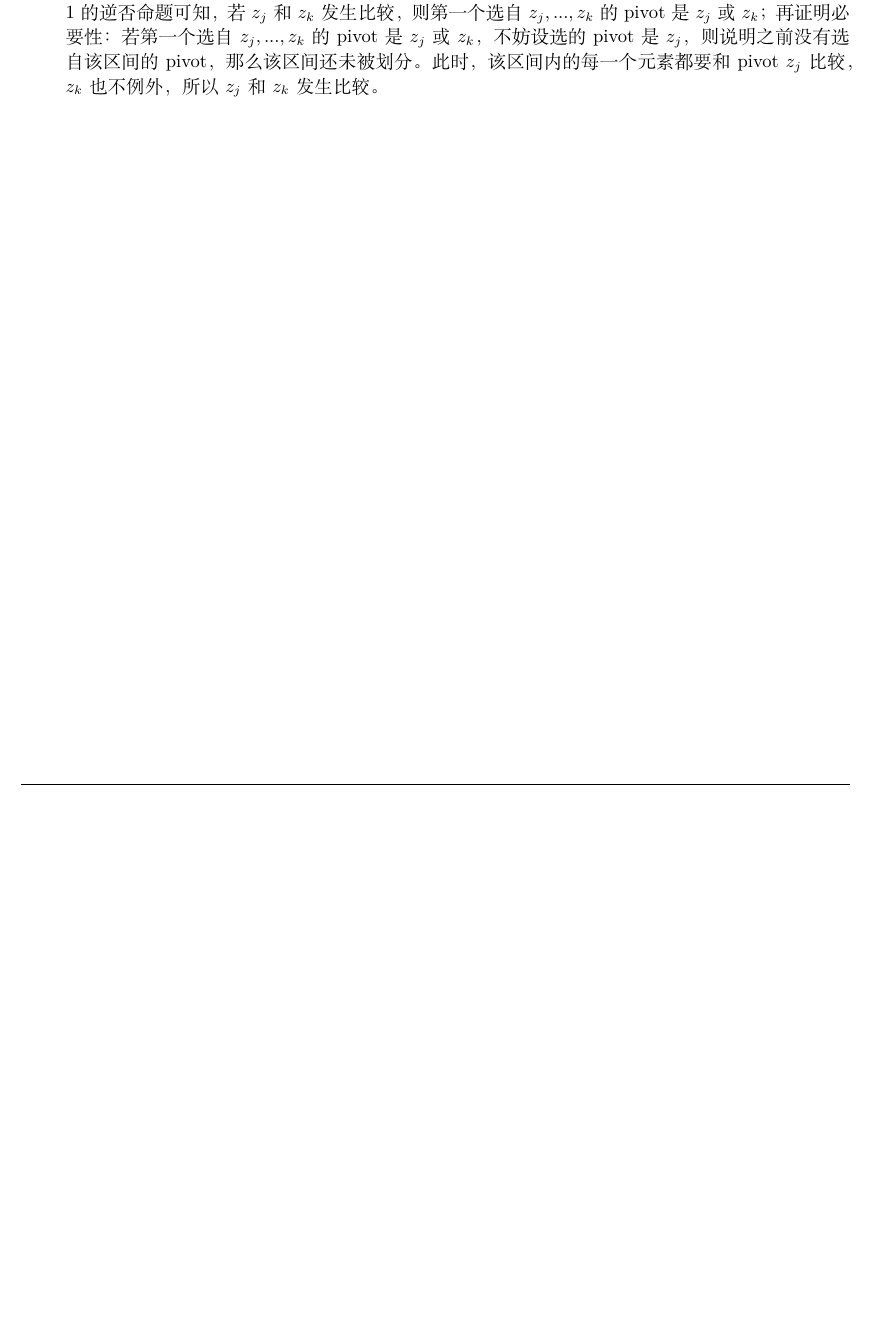
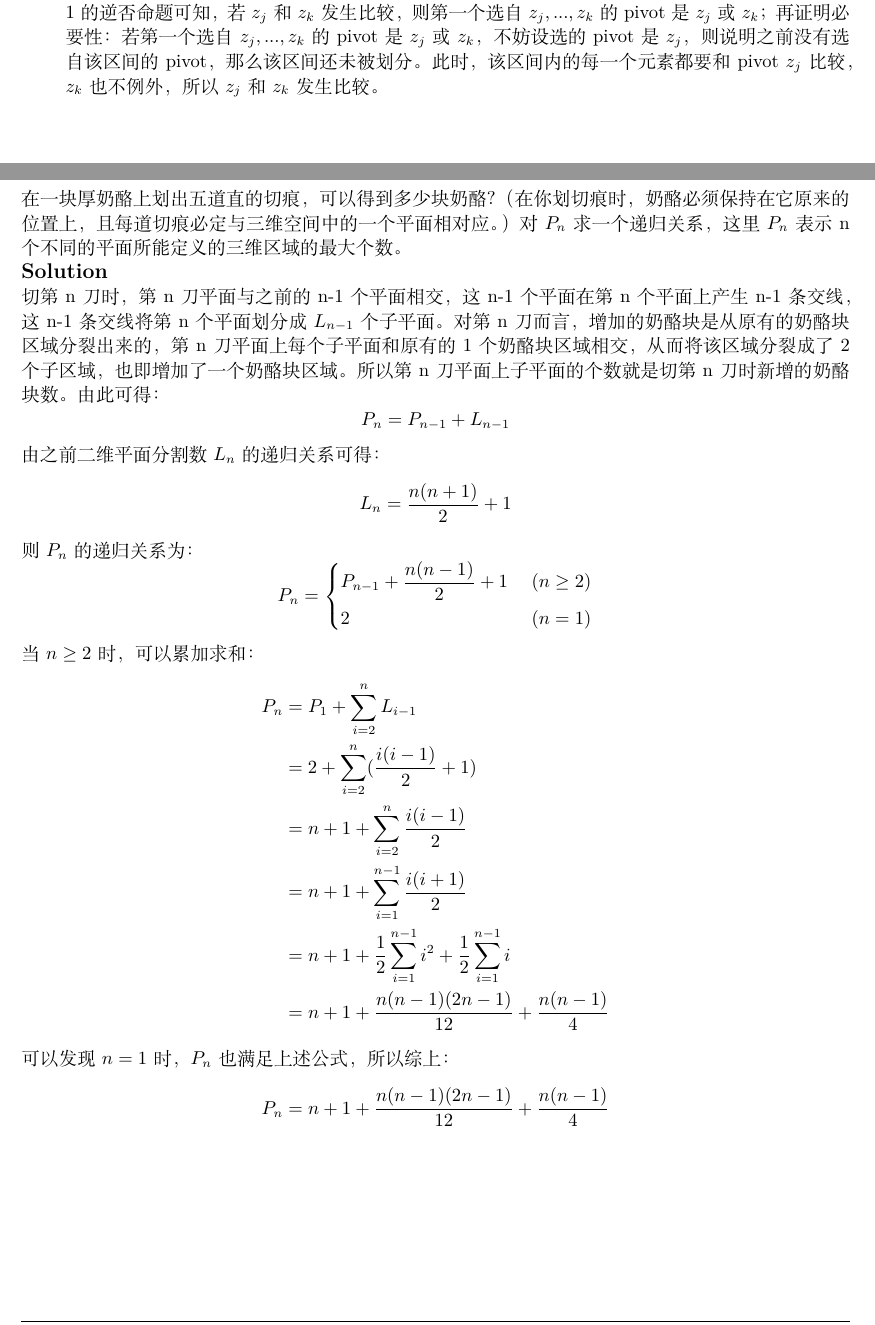
Before and after one commit to enszhou/concrete-math, a LaTeX problem sheet (hw1/homework.tex): part of page 2 of 3 before the commit and two parts of pages 2 and 3 of 5 after it, the two joined at a grey line, cut so that both start at the same text, the shorter picture padded with empty space. Compiled offline with XeLaTeX; a missing font is replaced by an installed copy or a similar font.

Commit message:
Add hw1/p2&p3.

```diff
--- a/hw1/homework.tex
+++ b/hw1/homework.tex
@@ -165,3 +165,46 @@
               此时，该区间内的每一个元素都要和pivot\ $z_j$比较，$z_k$也不例外，所以$z_j$ 和 $z_k$发生比较。
     \end{enumerate}
 
+\end{homeworkProblem}
+
+\pagebreak
+
+\begin{homeworkProblem}
+
+    在一块厚奶酪上划出五道直的切痕，可以得到多少块奶酪？（在你划切痕时，奶酪必须保持在它原来的位置上，且每道切痕必定与三维空间中的一个平面相对应。）
+    对$P_n$求一个递归关系，这里$P_n$表示n个不同的平面所能定义的三维区域的最大个数。
+
+    \solution
+
+    切第n刀时，第n刀平面与之前的n-1个平面相交，这n-1个平面在第n个平面上产生n-1条交线，这n-1条交线将第n个平面划分成$L_{n-1}$个子平面。
+    对第n刀而言，增加的奶酪块是从原有的奶酪块区域分裂出来的，第n刀平面上每个子平面和原有的1个奶酪块区域相交，从而将该区域分裂成了2个子区域，也即增加了一个奶酪块区域。
+    所以第n刀平面上子平面的个数就是切第n刀时新增的奶酪块数。由此可得：
+    $$P_n=P_{n-1}+L_{n-1}$$
+    由之前二维平面分割数$L_n$的递归关系可得：
+    $$L_n=\frac{n(n+1)}{2}+1$$
+    则$P_n$的递归关系为：
+    $$
+        P_n=
+        \left\{
+        \begin{aligned}
+             & P_{n-1}+\frac{n(n-1)}{2}+1\  & (n\ge2) \\
+             & 2\                           & (n=1)
+        \end{aligned}
+        \right.
+    $$
+
+    当$n\ge2$时，可以累加求和：
+    $$
+        \begin{aligned}
+            P_n & = P_1+\sum_{i=2}^{n} L_{i-1}                                        \\
+                & =2+\sum_{i=2}^{n} (\frac{i(i-1)}{2}+1)                              \\
+                & =n+1+\sum_{i=2}^{n} \frac{i(i-1)}{2}                                \\
+                & =n+1+\sum_{i=1}^{n-1} \frac{i(i+1)}{2}                              \\
+                & =n+1+\frac{1}{2} \sum_{i=1}^{n-1}i^2 +\frac{1}{2} \sum_{i=1}^{n-1}i \\
+                & =n+1+\frac{n(n-1)(2n-1)}{12} +\frac{n(n-1)}{4}                      \\
+        \end{aligned}
+    $$
+
+    可以发现$n=1$时，$P_n$也满足上述公式，所以综上：
+    $$
+        P_n = n+1+\frac{n(n-1)(2n-1)}{12} +\frac{n(n-1)}{4}
```
Also changed, not shown: hw1/homework.pdf, hw1/homework.tex (57 more changed lines).
